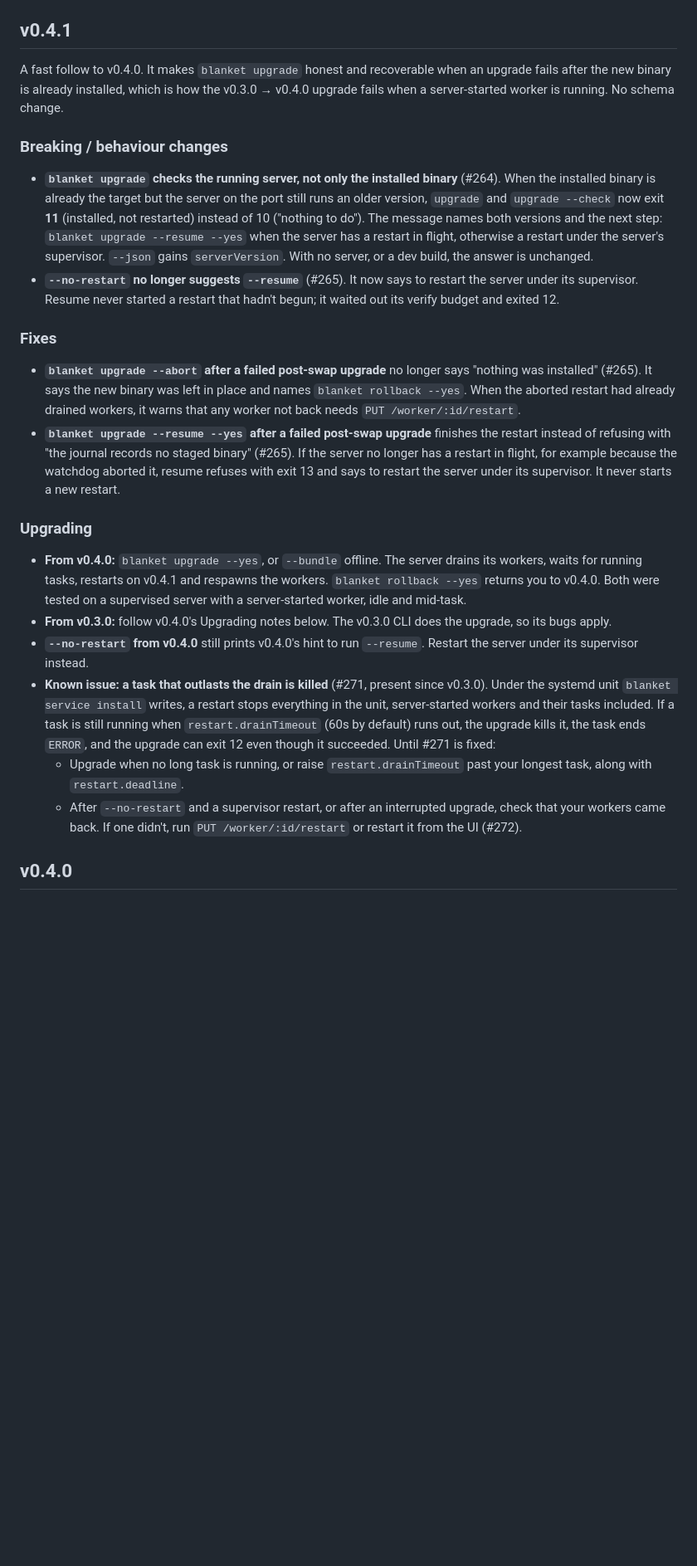
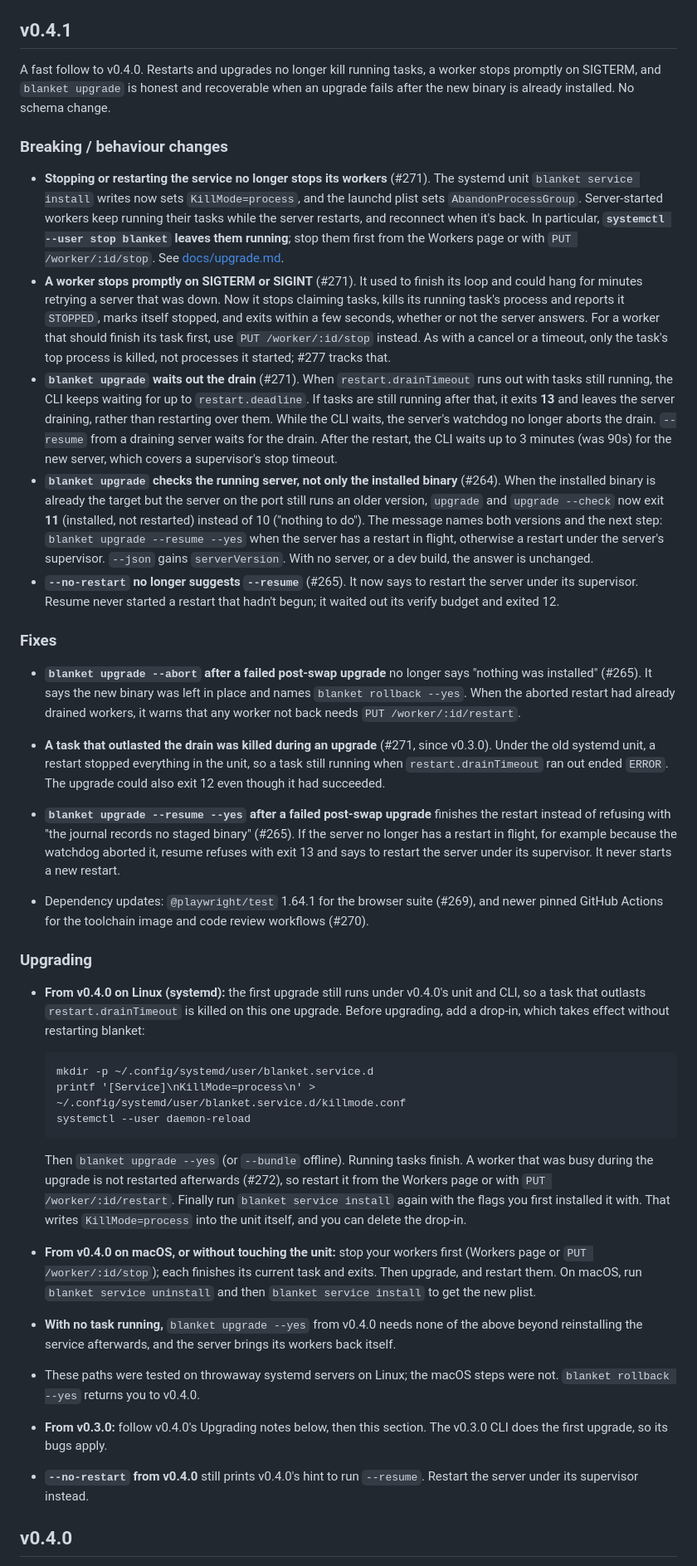
Before and after one commit to turtlemonvh/blanket, a Markdown page: CHANGELOG.md, the part around the change. Shown at 83% size. Drawn GitHub-style; blank space fills up the shorter version.

Commit message:
[AI] #266 v0.4.1 notes: #271 is a fix, with a tested v0.4.0 recipe
#271 (restarts no longer kill running tasks) and the two Dependabot
bumps landed for v0.4.1 at review, so the known issue becomes a fix plus
three behaviour changes (service stop/restart leaves workers running,
SIGTERM stops a worker promptly, upgrade waits out the drain).

The first upgrade from v0.4.0 still runs under v0.4.0's unit and CLI,
which a throwaway-systemd test confirmed still kills a task that
outlasts the drain. The same test showed a KillMode=process drop-in
added before upgrading prevents it, and that stopping workers first
works without touching the unit; both are the documented recipe.

Co-Authored-By: Claude Opus 5.5 (1M context) <noreply@anthropic.com>
Claude-Session: https://claude.ai/code/session_01EMdkKb9QtkZLSrYmuPAStk

````diff
--- a/CHANGELOG.md
+++ b/CHANGELOG.md
@@ -9,13 +9,37 @@ tag.
 
 ## v0.4.1
 
-A fast follow to v0.4.0. It makes `blanket upgrade` honest and
-recoverable when an upgrade fails after the new binary is already
-installed, which is how the v0.3.0 → v0.4.0 upgrade fails when a
-server-started worker is running. No schema change.
+A fast follow to v0.4.0. Restarts and upgrades no longer kill running
+tasks, a worker stops promptly on SIGTERM, and `blanket upgrade` is
+honest and recoverable when an upgrade fails after the new binary is
+already installed. No schema change.
 
 ### Breaking / behaviour changes
 
+- **Stopping or restarting the service no longer stops its workers**
+  (#271). The systemd unit `blanket service install` writes now sets
+  `KillMode=process`, and the launchd plist sets `AbandonProcessGroup`.
+  Server-started workers keep running their tasks while the server
+  restarts, and reconnect when it's back. In particular, **`systemctl
+  --user stop blanket` leaves them running**; stop them first from the
+  Workers page or with `PUT /worker/:id/stop`. See
+  [docs/upgrade.md](docs/upgrade.md#workers-outlive-the-server-under-a-supervisor).
+- **A worker stops promptly on SIGTERM or SIGINT** (#271). It used to
+  finish its loop and could hang for minutes retrying a server that was
+  down. Now it stops claiming tasks, kills its running task's process
+  and reports it `STOPPED`, marks itself stopped, and exits within a few seconds,
+  whether or not the server answers. For a worker that should finish its
+  task first, use `PUT /worker/:id/stop` instead.
+  As with a cancel or a timeout, only the task's top process is killed,
+  not processes it started; #277 tracks that.
+- **`blanket upgrade` waits out the drain** (#271). When
+  `restart.drainTimeout` runs out with tasks still running, the CLI keeps
+  waiting for up to `restart.deadline`. If tasks are still running after
+  that, it exits **13** and leaves the server draining, rather than
+  restarting over them. While the CLI waits, the server's watchdog no
+  longer aborts the drain. `--resume` from a draining server waits for
+  the drain. After the restart, the CLI waits up to 3 minutes (was 90s)
+  for the new server, which covers a supervisor's stop timeout.
 - **`blanket upgrade` checks the running server, not only the installed
   binary** (#264). When the installed binary is already the target but
   the server on the port still runs an older version, `upgrade` and
@@ -37,6 +61,11 @@ server-started worker is running. No schema change.
   left in place and names `blanket rollback --yes`. When the aborted
   restart had already drained workers, it warns that any worker not
   back needs `PUT /worker/:id/restart`.
+- **A task that outlasted the drain was killed during an upgrade**
+  (#271, since v0.3.0). Under the old systemd unit, a restart stopped
+  everything in the unit, so a task still running when
+  `restart.drainTimeout` ran out ended `ERROR`. The upgrade could also
+  exit 12 even though it had succeeded.
 - **`blanket upgrade --resume --yes` after a failed post-swap upgrade**
   finishes the restart instead of refusing with "the journal records no
   staged binary" (#265). If the server no longer has a restart in flight,
@@ -44,31 +73,44 @@ server-started worker is running. No schema change.
   13 and says to restart the server under its supervisor. It never
   starts a new restart.
 
+- Dependency updates: `@playwright/test` 1.64.1 for the browser suite
+  (#269), and newer pinned GitHub Actions for the toolchain image and
+  code review workflows (#270).
+
 ### Upgrading
 
-- **From v0.4.0:** `blanket upgrade --yes`, or `--bundle` offline. The
-  server drains its workers, waits for running tasks, restarts on
-  v0.4.1 and respawns the workers. `blanket rollback --yes` returns you
-  to v0.4.0. Both were tested on a supervised server with a
-  server-started worker, idle and mid-task.
-- **From v0.3.0:** follow v0.4.0's Upgrading notes below. The v0.3.0 CLI
-  does the upgrade, so its bugs apply.
+- **From v0.4.0 on Linux (systemd):** the first upgrade still runs
+  under v0.4.0's unit and CLI, so a task that outlasts
+  `restart.drainTimeout` is killed on this one upgrade. Before
+  upgrading, add a drop-in, which takes effect without restarting
+  blanket:
+
+  ```
+  mkdir -p ~/.config/systemd/user/blanket.service.d
+  printf '[Service]\nKillMode=process\n' > ~/.config/systemd/user/blanket.service.d/killmode.conf
+  systemctl --user daemon-reload
+  ```
+
+  Then `blanket upgrade --yes` (or `--bundle` offline). Running tasks
+  finish. A worker that was busy during the upgrade is not restarted
+  afterwards (#272), so restart it from the Workers page or with `PUT
+  /worker/:id/restart`. Finally run `blanket service install` again with
+  the flags you first installed it with. That writes `KillMode=process`
+  into the unit itself, and you can delete the drop-in.
+- **From v0.4.0 on macOS, or without touching the unit:** stop your
+  workers first (Workers page or `PUT /worker/:id/stop`); each finishes
+  its current task and exits. Then upgrade, and restart them. On macOS,
+  run `blanket service uninstall` and then `blanket service install` to
+  get the new plist.
+- **With no task running,** `blanket upgrade --yes` from v0.4.0 needs
+  none of the above beyond reinstalling the service afterwards, and the
+  server brings its workers back itself.
+- These paths were tested on throwaway systemd servers on Linux; the
+  macOS steps were not. `blanket rollback --yes` returns you to v0.4.0.
+- **From v0.3.0:** follow v0.4.0's Upgrading notes below, then this
+  section. The v0.3.0 CLI does the first upgrade, so its bugs apply.
 - **`--no-restart` from v0.4.0** still prints v0.4.0's hint to run
   `--resume`. Restart the server under its supervisor instead.
-- **Known issue: a task that outlasts the drain is killed** (#271,
-  present since v0.3.0). Under the systemd unit `blanket service
-  install` writes, a restart stops everything in the unit, server-started
-  workers and their tasks included. If a task is still running when
-  `restart.drainTimeout` (60s by default) runs out, the upgrade kills
-  it, the task ends `ERROR`, and the upgrade can exit 12 even though it
-  succeeded. Until #271 is fixed:
-  - Upgrade when no long task is running, or raise
-    `restart.drainTimeout` past your longest task, along with
-    `restart.deadline`.
-  - After `--no-restart` and a supervisor restart, or after an
-    interrupted upgrade, check that your workers came back. If one
-    didn't, run `PUT /worker/:id/restart` or restart it from the UI
-    (#272).
 
 ## v0.4.0
 
````
